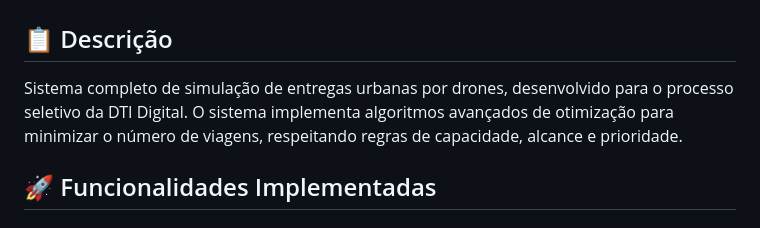
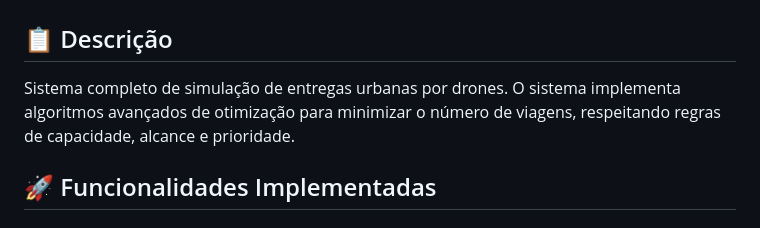
Before and after one commit to marcobispojr/projetodrones, a Markdown page: README.md, the part around the change. GitHub-like rendering.

```diff
--- a/README.md
+++ b/README.md
@@ -1,7 +1,7 @@
 # Sistema de Entrega por Drones
 
 ## 📋 Descrição
-Sistema completo de simulação de entregas urbanas por drones, desenvolvido para o processo seletivo da DTI Digital. O sistema implementa algoritmos avançados de otimização para minimizar o número de viagens, respeitando regras de capacidade, alcance e prioridade.
+Sistema completo de simulação de entregas urbanas por drones. O sistema implementa algoritmos avançados de otimização para minimizar o número de viagens, respeitando regras de capacidade, alcance e prioridade.
 
 ## 🚀 Funcionalidades Implementadas
 
```
